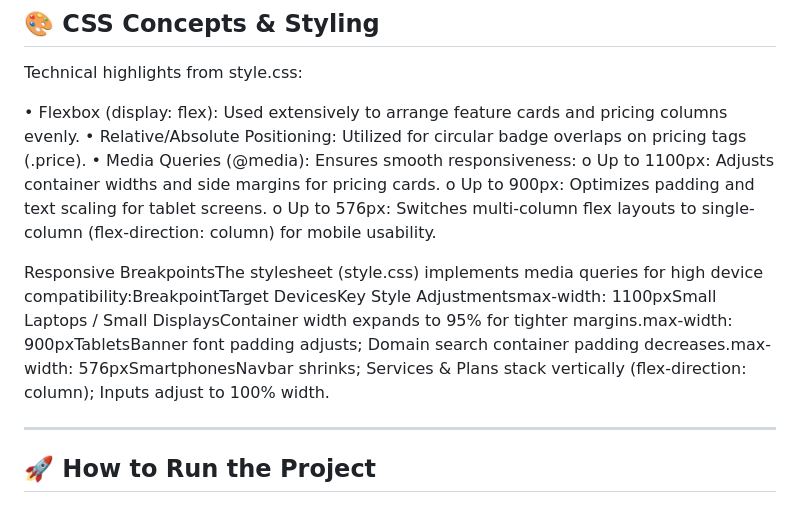
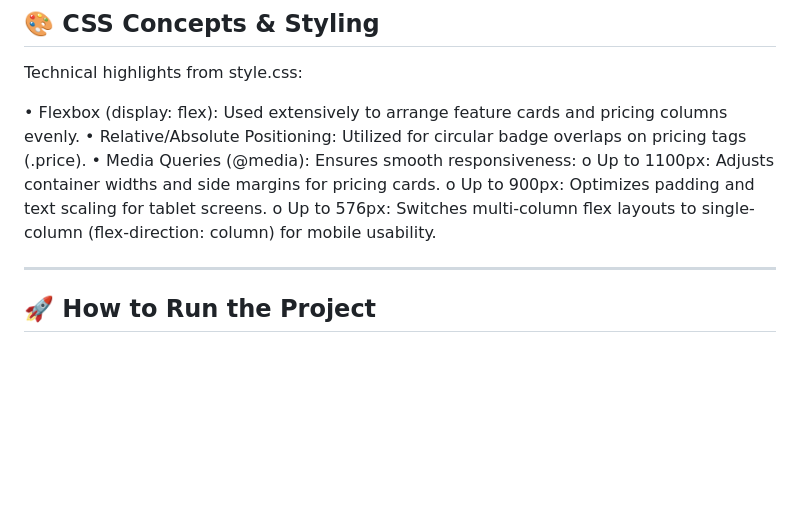
Before and after one commit to fossegui/Web-hosting-and-database-landing-page, a Markdown page: README.md, the part around the change. GitHub-like rendering; blank space fills up the shorter version.

```diff
--- a/README.md
+++ b/README.md
@@ -85,8 +85,6 @@ o	Up to 1100px: Adjusts container widths and side margins for pricing cards.
 o	Up to 900px: Optimizes padding and text scaling for tablet screens.
 o	Up to 576px: Switches multi-column flex layouts to single-column (flex-direction: column) for mobile usability.
 
- Responsive BreakpointsThe stylesheet (style.css) implements media queries for high device compatibility:BreakpointTarget DevicesKey Style Adjustmentsmax-width: 1100pxSmall Laptops / Small DisplaysContainer width expands to 95% for tighter margins.max-width: 900pxTabletsBanner font padding adjusts; Domain search container padding decreases.max-width: 576pxSmartphonesNavbar shrinks; Services & Plans stack vertically (flex-direction: column); Inputs adjust to 100% width.
-
 ---
 
 ## 🚀 How to Run the Project
```
